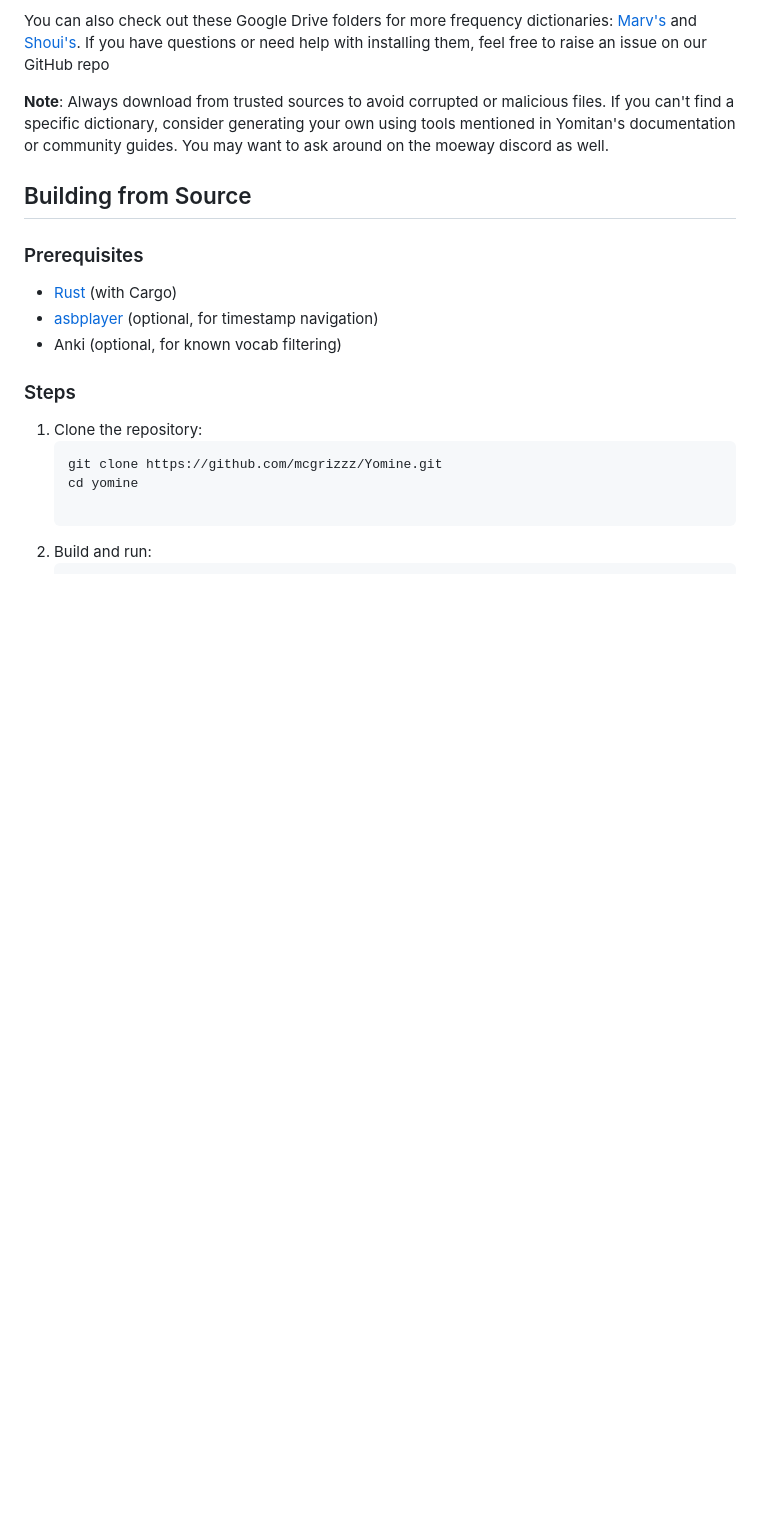
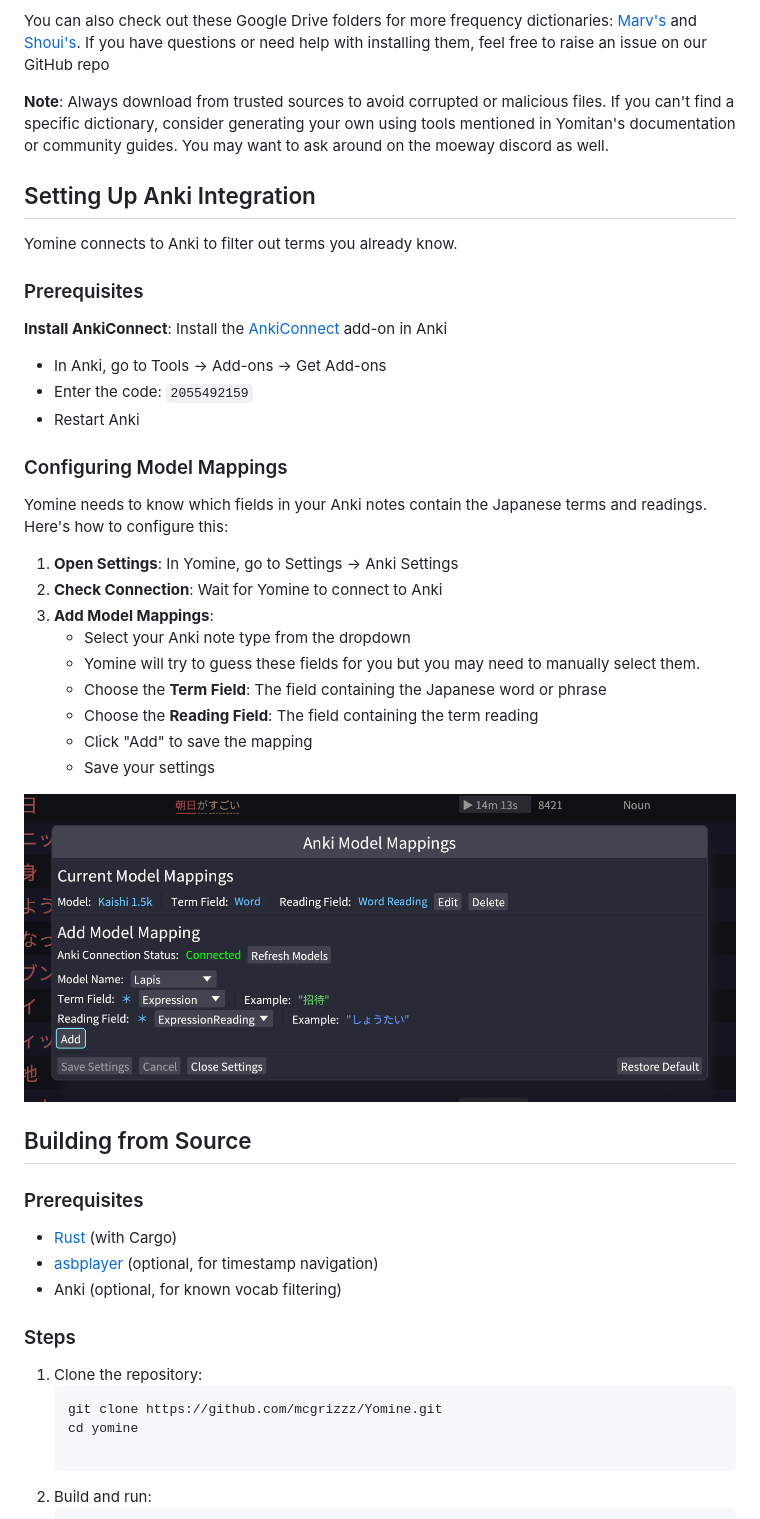
Before and after one commit to mcgrizzz/Yomine, a Markdown page: README.md, the part around one of its changes. Rendered like a GitHub page; pictures changed too: anki_setup.png (added); blank space fills up the shorter version.

Commit message:
Update readme to include anki mappings

```diff
--- a/README.md
+++ b/README.md
@@ -51,6 +51,32 @@ You can also check out these Google Drive folders for more frequency dictionarie
 
 **Note**: Always download from trusted sources to avoid corrupted or malicious files. If you can't find a specific dictionary, consider generating your own using tools mentioned in Yomitan's documentation or community guides. You may want to ask around on the moeway discord as well.
 
+## Setting Up Anki Integration
+
+Yomine connects to Anki to filter out terms you already know.
+
+### Prerequisites
+
+**Install AnkiConnect**: Install the [AnkiConnect](https://ankiweb.net/shared/info/2055492159) add-on in Anki
+   - In Anki, go to Tools → Add-ons → Get Add-ons
+   - Enter the code: `2055492159`
+   - Restart Anki
+
+### Configuring Model Mappings
+
+Yomine needs to know which fields in your Anki notes contain the Japanese terms and readings. Here's how to configure this:
+
+1. **Open Settings**: In Yomine, go to Settings → Anki Settings
+2. **Check Connection**: Wait for Yomine to connect to Anki
+3. **Add Model Mappings**:
+   - Select your Anki note type from the dropdown
+   - Yomine will try to guess these fields for you but you may need to manually select them.
+   - Choose the **Term Field**: The field containing the Japanese word or phrase
+   - Choose the **Reading Field**: The field containing the term reading
+   - Click "Add" to save the mapping
+   - Save your settings
+
+![Anki Setup](anki_setup.png)
 
 ## Building from Source
 
```
Also changed, not shown: other parts of README.md (+1 -1 lines), mining.png (added).
